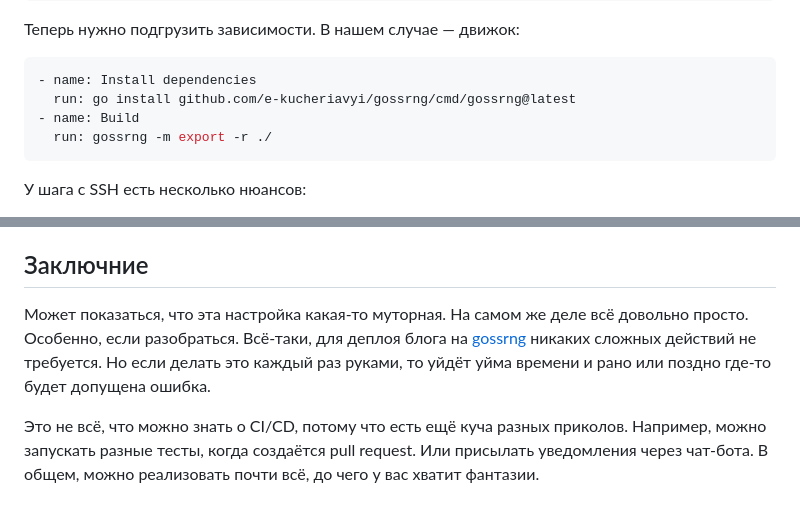
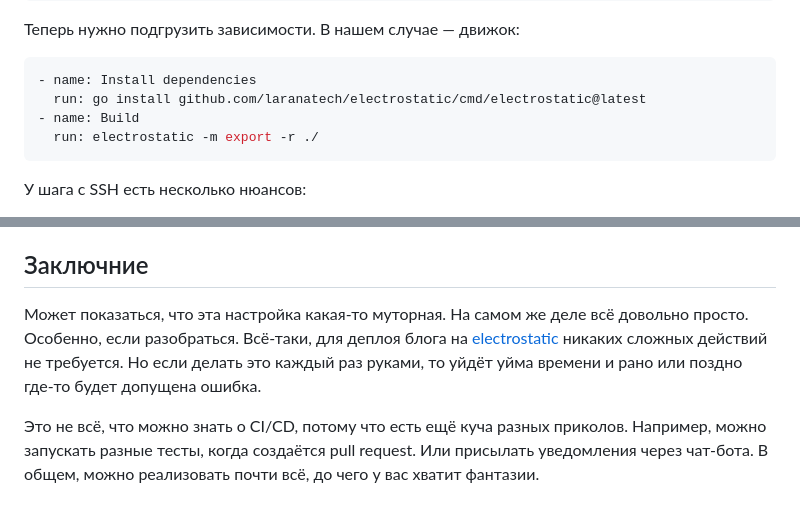
Before and after one commit to e-kucheriavyi/blog-content, a Markdown page: go/kak-ya-nastroil-ci-cd-dlya-bloga-na-go/index.md, 2 parts joined by grey strips. Drawn GitHub-style.

````diff
--- a/go/kak-ya-nastroil-ci-cd-dlya-bloga-na-go/index.md
+++ b/go/kak-ya-nastroil-ci-cd-dlya-bloga-na-go/index.md
@@ -231,9 +231,9 @@ steps:
 
 ```yml
 - name: Install dependencies
-  run: go install github.com/e-kucheriavyi/gossrng/cmd/gossrng@latest
+  run: go install github.com/laranatech/electrostatic/cmd/electrostatic@latest
 - name: Build
-  run: gossrng -m export -r ./
+  run: electrostatic -m export -r ./
 ```
 
 У шага с SSH есть несколько нюансов:
@@ -254,6 +254,6 @@ steps:
 
 ## Заключние
 
-Может показаться, что эта настройка какая-то муторная. На самом же деле всё довольно просто. Особенно, если разобраться. Всё-таки, для деплоя блога на [gossrng](https://github.com/e-kucheriavyi/gossrng) никаких сложных действий не требуется. Но если делать это каждый раз руками, то уйдёт уйма времени и рано или поздно где-то будет допущена ошибка.
+Может показаться, что эта настройка какая-то муторная. На самом же деле всё довольно просто. Особенно, если разобраться. Всё-таки, для деплоя блога на [electrostatic](https://github.com/laranatech/electrostatic) никаких сложных действий не требуется. Но если делать это каждый раз руками, то уйдёт уйма времени и рано или поздно где-то будет допущена ошибка.
 
 Это не всё, что можно знать о CI/CD, потому что есть ещё куча разных приколов. Например, можно запускать разные тесты, когда создаётся pull request. Или присылать уведомления через чат-бота. В общем, можно реализовать почти всё, до чего у вас хватит фантазии.
````
Also changed, not shown: other parts of go/kak-ya-nastroil-ci-cd-dlya-bloga-na-go/index.md (+7 -7 lines), go/kak-ya-napisal-blog-na-go/index.md (+1 -1 lines), policy/index.md (+1 -1 lines).
